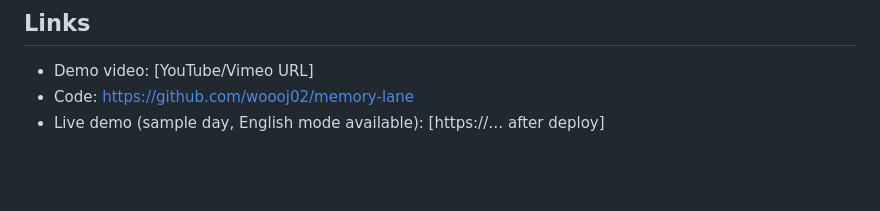
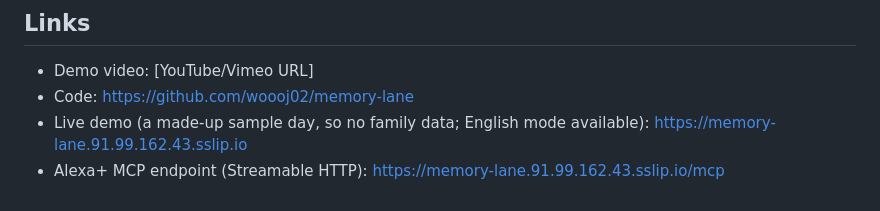
Before and after one commit to woooj02/memory-lane, a Markdown page: DEVPOST.md, the part around the change. Drawn GitHub-style; blank space fills up the shorter version.

```diff
--- a/DEVPOST.md
+++ b/DEVPOST.md
@@ -153,4 +153,5 @@ bee, bee-cli, bee-cli-python, python, fastapi, sqlite, together-ai, mcp, alexa-p
 ## Links
 - Demo video: [YouTube/Vimeo URL]
 - Code: https://github.com/woooj02/memory-lane
-- Live demo (sample day, English mode available): [https://… after deploy]
+- Live demo (a made-up sample day, so no family data; English mode available): https://memory-lane.91.99.162.43.sslip.io
+- Alexa+ MCP endpoint (Streamable HTTP): https://memory-lane.91.99.162.43.sslip.io/mcp
```
Also changed, not shown: README.md (+3 -0 lines).
